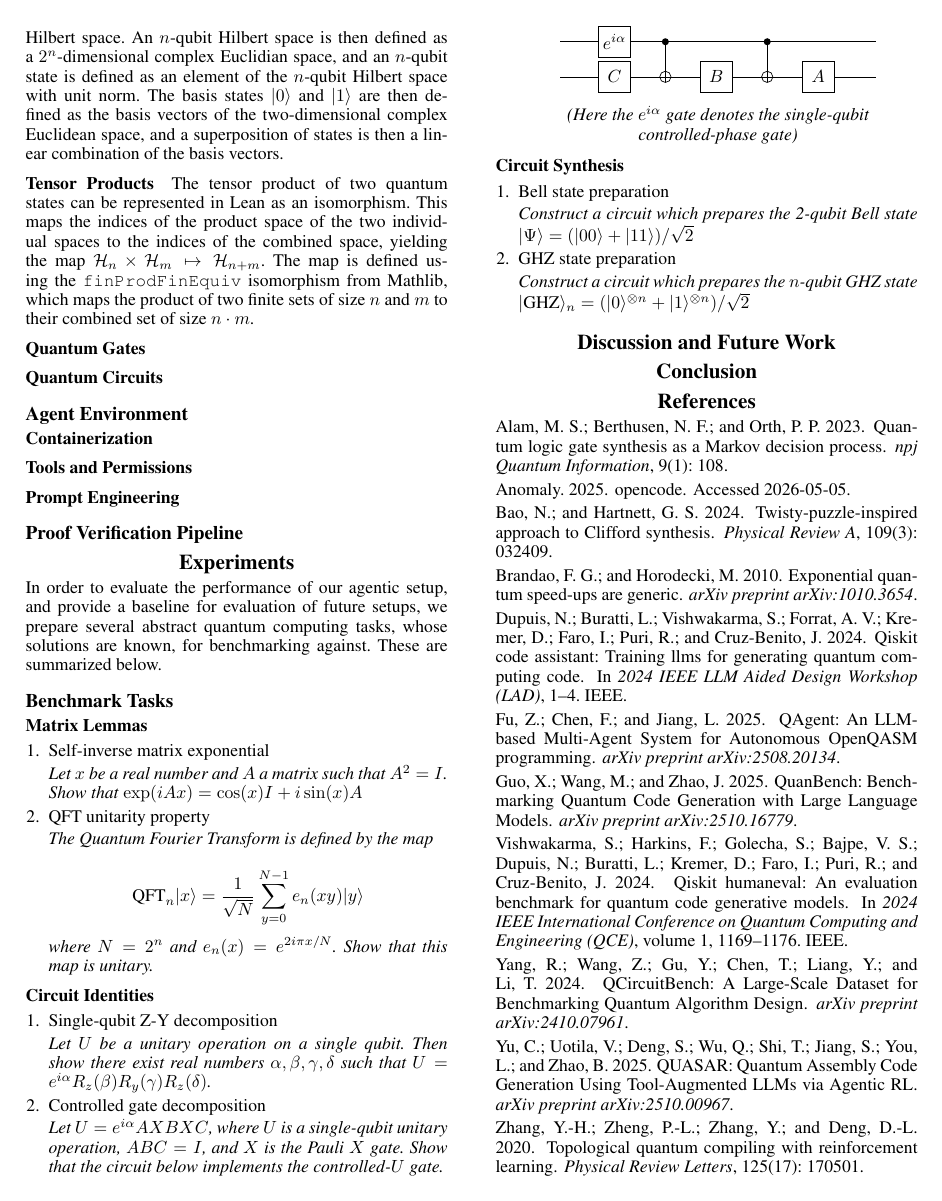
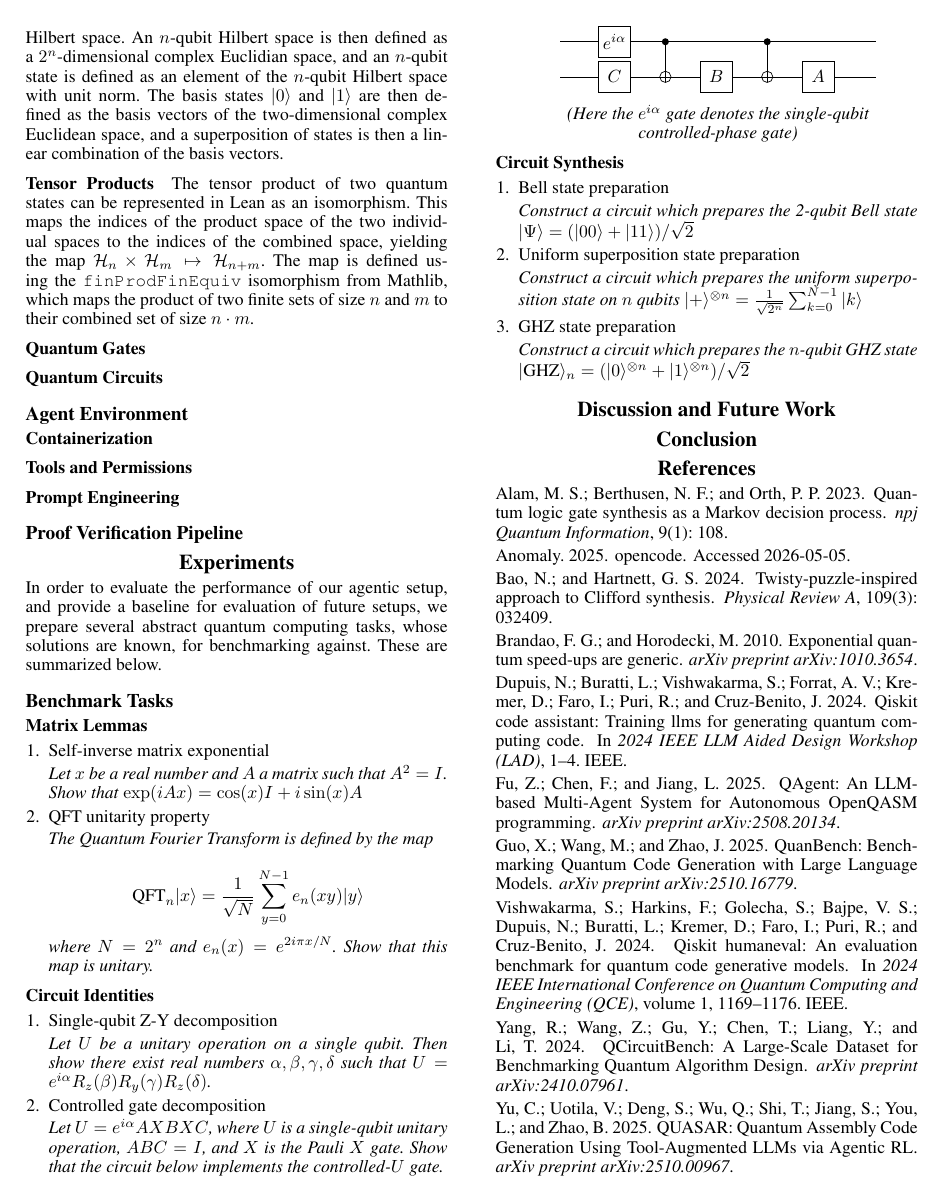
Before and after one commit to ian-turner/autoquantum, a LaTeX paper (paper/main.tex): page 2 of 2 before the commit and page 2 of 3 after it. Compiled offline with pdfLaTeX.

Commit message:
added uniform state prep to paper

```diff
--- a/paper/main.tex
+++ b/paper/main.tex
@@ -320,12 +320,18 @@ These are summarized below.
 \item Bell state preparation
 
       \textit{Construct a circuit which prepares the 2-qubit Bell state
-      $|\Psi\rangle=(|00\rangle+|11\rangle)/\sqrt{2}$}
+              $|\Psi\rangle=(|00\rangle+|11\rangle)/\sqrt{2}$}
+
+\item Uniform superposition state preparation
+
+      \textit{Construct a circuit which prepares the uniform superposition
+              state on $n$ qubits
+              $|+\rangle^{\otimes n}=\frac{1}{\sqrt{2^n}} \sum_{k=0}^{N-1} |k\rangle$}
 
 \item GHZ state preparation
 
       \textit{Construct a circuit which prepares the $n$-qubit GHZ state}
-      $|$GHZ$\rangle_n=(|0\rangle^{\otimes n}+|1\rangle^{\otimes n})/\sqrt{2}$
+              $|$GHZ$\rangle_n=(|0\rangle^{\otimes n}+|1\rangle^{\otimes n})/\sqrt{2}$
 
 \end{enumerate}
 
```
